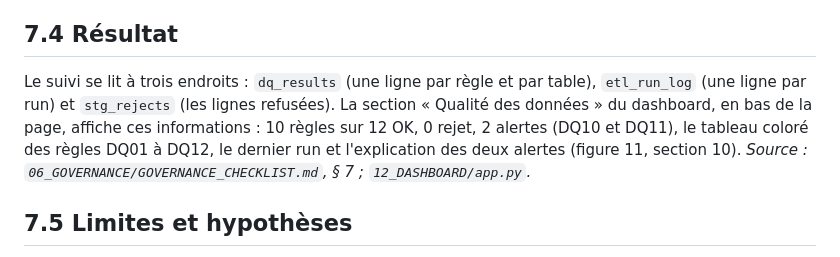
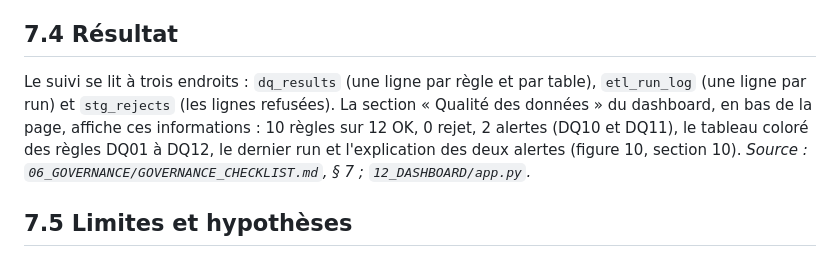
Before and after one commit to fatouu50/Port-Safety-Incident-Analytics-M2-IAMD-Gestion-des-Donn-es-Massives-, a Markdown page: 08_DELIVERABLES/07_gouvernance.md, the part around the change. Drawn GitHub-style.

```diff
--- a/08_DELIVERABLES/07_gouvernance.md
+++ b/08_DELIVERABLES/07_gouvernance.md
@@ -84,7 +84,7 @@ Les incidents concernent des personnes. Le service HSE a besoin de savoir quels
 
 ## 7.4 Résultat
 
-Le suivi se lit à trois endroits : `dq_results` (une ligne par règle et par table), `etl_run_log` (une ligne par run) et `stg_rejects` (les lignes refusées). La section « Qualité des données » du dashboard, en bas de la page, affiche ces informations : 10 règles sur 12 OK, 0 rejet, 2 alertes (DQ10 et DQ11), le tableau coloré des règles DQ01 à DQ12, le dernier run et l'explication des deux alertes (figure 11, section 10). *Source : `06_GOVERNANCE/GOVERNANCE_CHECKLIST.md`, § 7 ; `12_DASHBOARD/app.py`.*
+Le suivi se lit à trois endroits : `dq_results` (une ligne par règle et par table), `etl_run_log` (une ligne par run) et `stg_rejects` (les lignes refusées). La section « Qualité des données » du dashboard, en bas de la page, affiche ces informations : 10 règles sur 12 OK, 0 rejet, 2 alertes (DQ10 et DQ11), le tableau coloré des règles DQ01 à DQ12, le dernier run et l'explication des deux alertes (figure 10, section 10). *Source : `06_GOVERNANCE/GOVERNANCE_CHECKLIST.md`, § 7 ; `12_DASHBOARD/app.py`.*
 
 ## 7.5 Limites et hypothèses
 
```
Also changed, not shown: 08_DELIVERABLES/10_architecture.md (+3 -9 lines), 08_DELIVERABLES/images/dashboard_haut.png, 08_DELIVERABLES/images/dashboard_qualite_cartes_tableau.png, 2 other files.
